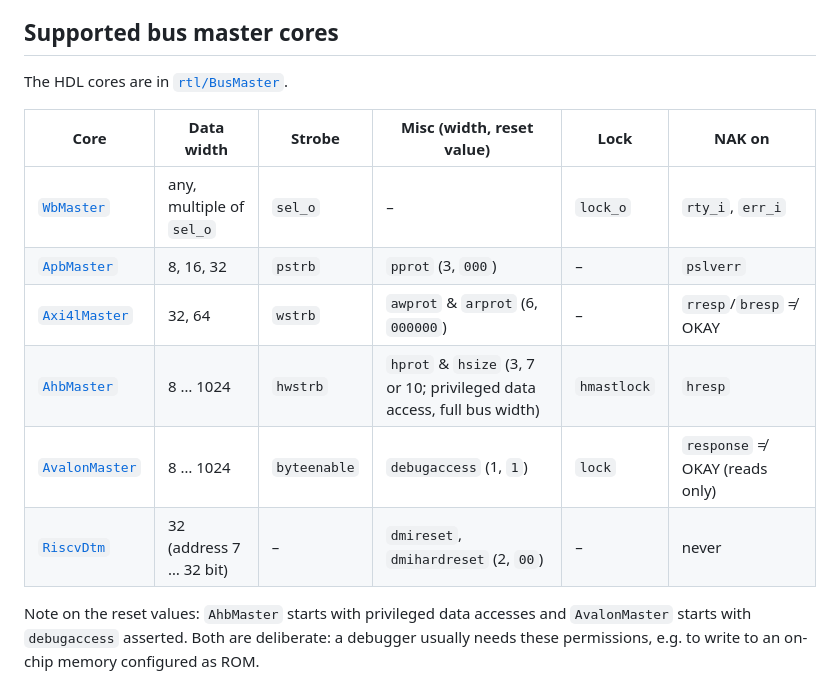
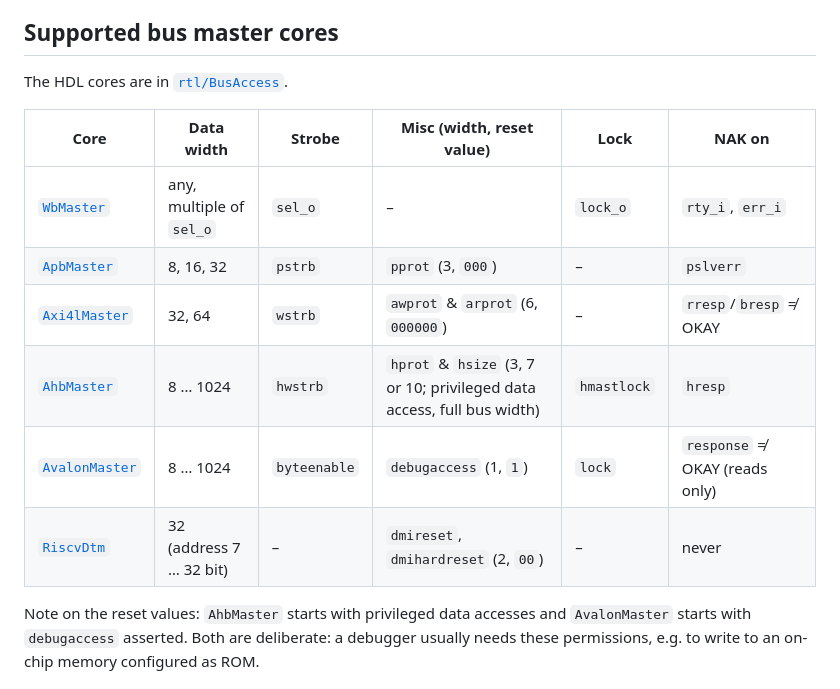
Before and after one commit to IPDBG/IPDBG, a Markdown page: sw/BusAccess/README.md, the part around one of its changes. Rendered like a GitHub page.

```diff
--- a/sw/BusAccess/README.md
+++ b/sw/BusAccess/README.md
@@ -63,7 +63,7 @@ cores whose bus has a lock signal support it (Wishbone, AHB, Avalon).
 
 ## Supported bus master cores
 
-The HDL cores are in [`rtl/BusMaster`](../../rtl/BusMaster).
+The HDL cores are in [`rtl/BusAccess`](../../rtl/BusAccess).
 
 | Core                                                   | Data width                    | Strobe       | Misc (width, reset value)                          | Lock        | NAK on                         |
 |--------------------------------------------------------|-------------------------------|--------------|----------------------------------------------------|-------------|--------------------------------|
```
Also changed, not shown: other parts of sw/BusAccess/README.md (+6 -6 lines), README.md (+18 -11 lines), doc/ioview.png (added), doc/pulseview_w_i2c_decoder.png (added), 1 other file.
